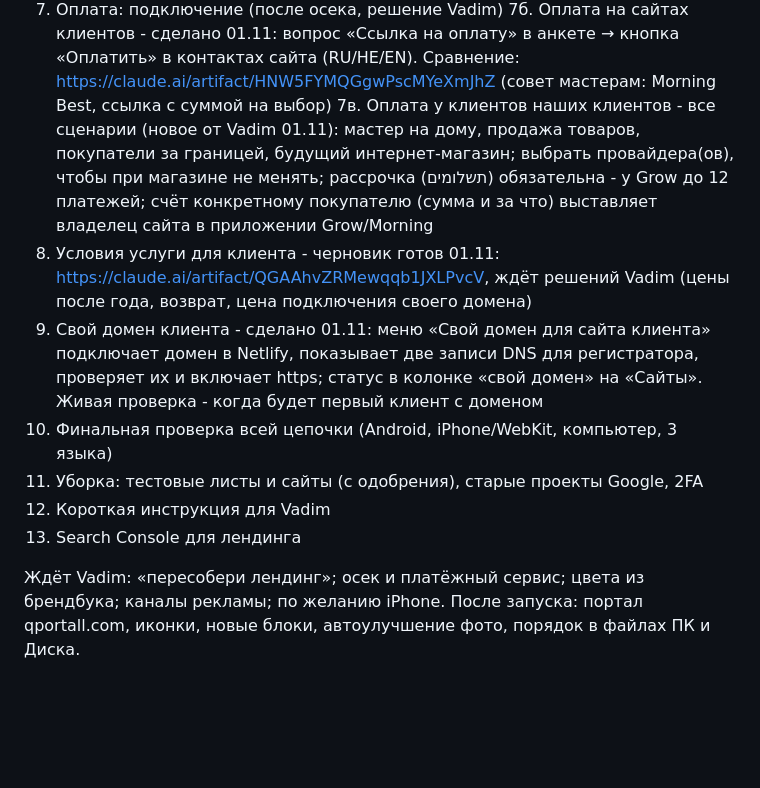
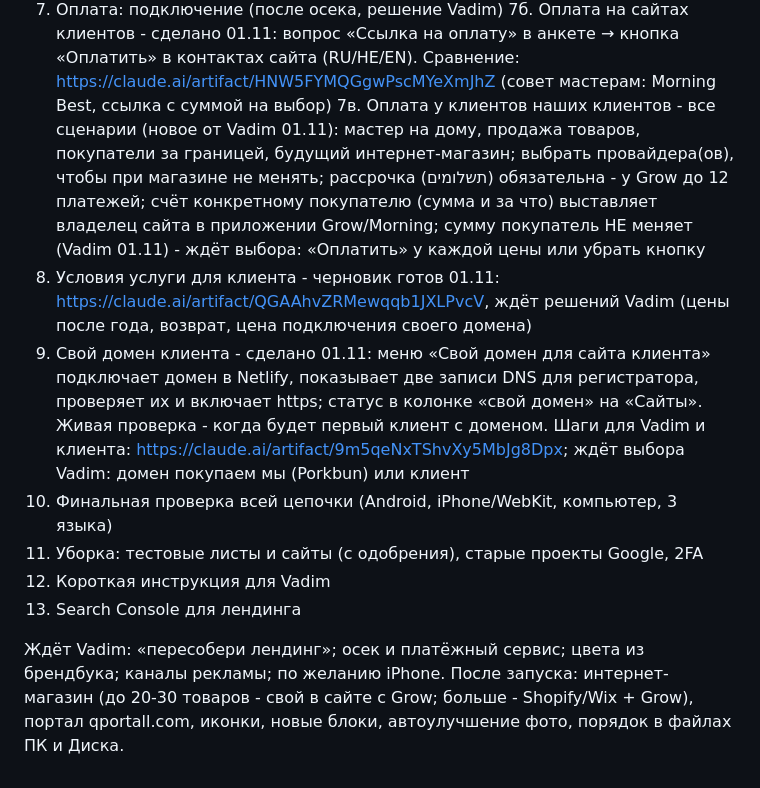
Before and after one commit to VadimKrutik/qpage, a Markdown page: PLAN.md, the part around the change. Drawn GitHub-style; blank space fills up the shorter version.

Commit message:
План: домен по шагам, сумма без выбора покупателем, магазин на потом
Co-Authored-By: Claude Opus 5.5 <noreply@anthropic.com>
Claude-Session: https://claude.ai/code/session_015wunj5fFaVtL6anLbRqkfe

```diff
--- a/PLAN.md
+++ b/PLAN.md
@@ -12,13 +12,13 @@
 6. Оплата: сравнение сервисов для Израиля - сделано 01.11, https://claude.ai/artifact/2qEJhByrQA2vGV8prhBoGL (совет: Morning + Grow, тариф Best); ждёт решения Vadim
 7. Оплата: подключение (после осека, решение Vadim)
 7б. Оплата на сайтах клиентов - сделано 01.11: вопрос «Ссылка на оплату» в анкете → кнопка «Оплатить» в контактах сайта (RU/HE/EN). Сравнение: https://claude.ai/artifact/HNW5FYMQGgwPscMYeXmJhZ (совет мастерам: Morning Best, ссылка с суммой на выбор)
-7в. Оплата у клиентов наших клиентов - все сценарии (новое от Vadim 01.11): мастер на дому, продажа товаров, покупатели за границей, будущий интернет-магазин; выбрать провайдера(ов), чтобы при магазине не менять; рассрочка (תשלומים) обязательна - у Grow до 12 платежей; счёт конкретному покупателю (сумма и за что) выставляет владелец сайта в приложении Grow/Morning
+7в. Оплата у клиентов наших клиентов - все сценарии (новое от Vadim 01.11): мастер на дому, продажа товаров, покупатели за границей, будущий интернет-магазин; выбрать провайдера(ов), чтобы при магазине не менять; рассрочка (תשלומים) обязательна - у Grow до 12 платежей; счёт конкретному покупателю (сумма и за что) выставляет владелец сайта в приложении Grow/Morning; сумму покупатель НЕ меняет (Vadim 01.11) - ждёт выбора: «Оплатить» у каждой цены или убрать кнопку
 8. Условия услуги для клиента - черновик готов 01.11: https://claude.ai/artifact/QGAAhvZRMewqqb1JXLPvcV, ждёт решений Vadim (цены после года, возврат, цена подключения своего домена)
-9. Свой домен клиента - сделано 01.11: меню «Свой домен для сайта клиента» подключает домен в Netlify, показывает две записи DNS для регистратора, проверяет их и включает https; статус в колонке «свой домен» на «Сайты». Живая проверка - когда будет первый клиент с доменом
+9. Свой домен клиента - сделано 01.11: меню «Свой домен для сайта клиента» подключает домен в Netlify, показывает две записи DNS для регистратора, проверяет их и включает https; статус в колонке «свой домен» на «Сайты». Живая проверка - когда будет первый клиент с доменом. Шаги для Vadim и клиента: https://claude.ai/artifact/9m5qeNxTShvXy5MbJg8Dpx; ждёт выбора Vadim: домен покупаем мы (Porkbun) или клиент
 10. Финальная проверка всей цепочки (Android, iPhone/WebKit, компьютер, 3 языка)
 11. Уборка: тестовые листы и сайты (с одобрения), старые проекты Google, 2FA
 12. Короткая инструкция для Vadim
 13. Search Console для лендинга
 
 Ждёт Vadim: «пересобери лендинг»; осек и платёжный сервис; цвета из брендбука; каналы рекламы; по желанию iPhone.
-После запуска: портал qportall.com, иконки, новые блоки, автоулучшение фото, порядок в файлах ПК и Диска.
+После запуска: интернет-магазин (до 20-30 товаров - свой в сайте с Grow; больше - Shopify/Wix + Grow), портал qportall.com, иконки, новые блоки, автоулучшение фото, порядок в файлах ПК и Диска.
```
